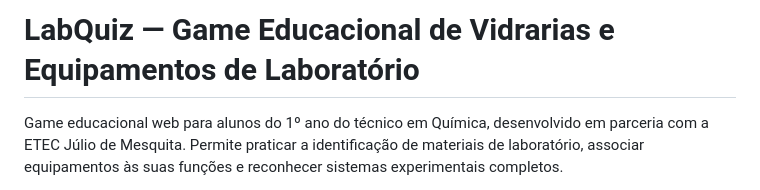
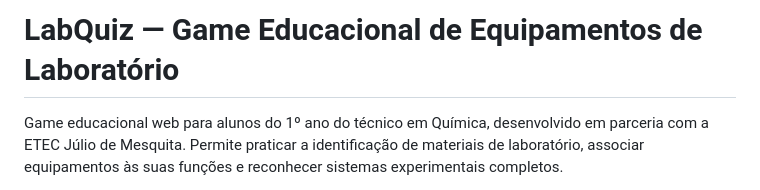
Before and after one commit to alemachioni/labquiz, a Markdown page: README.md, the part around the change. Rendered like a GitHub page.

Commit message:
fix: ajusta título do projeto

```diff
--- a/README.md
+++ b/README.md
@@ -1,4 +1,4 @@
-# LabQuiz — Game Educacional de Vidrarias e Equipamentos de Laboratório
+# LabQuiz — Game Educacional de Equipamentos de Laboratório
 
 Game educacional web para alunos do 1º ano do técnico em Química, desenvolvido em parceria com a ETEC Júlio de Mesquita. Permite praticar a identificação de materiais de laboratório, associar equipamentos às suas funções e reconhecer sistemas experimentais completos.
 
```
